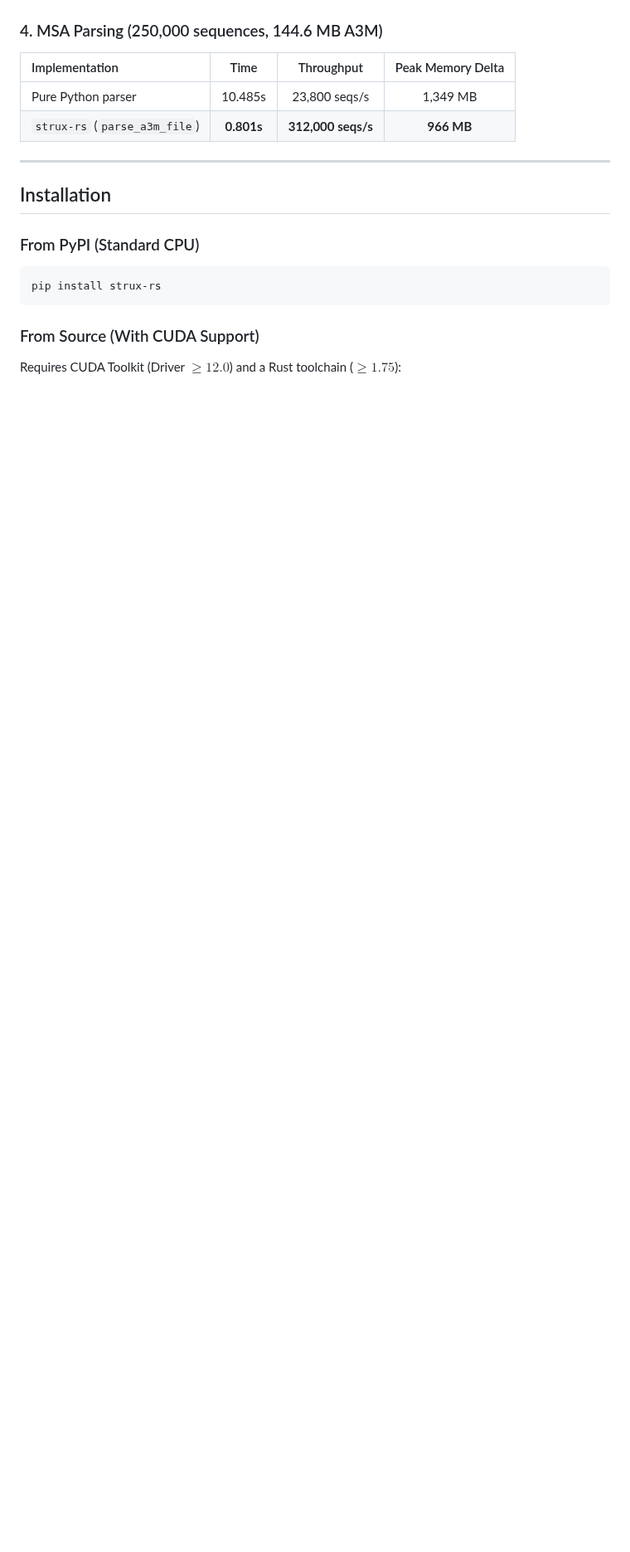
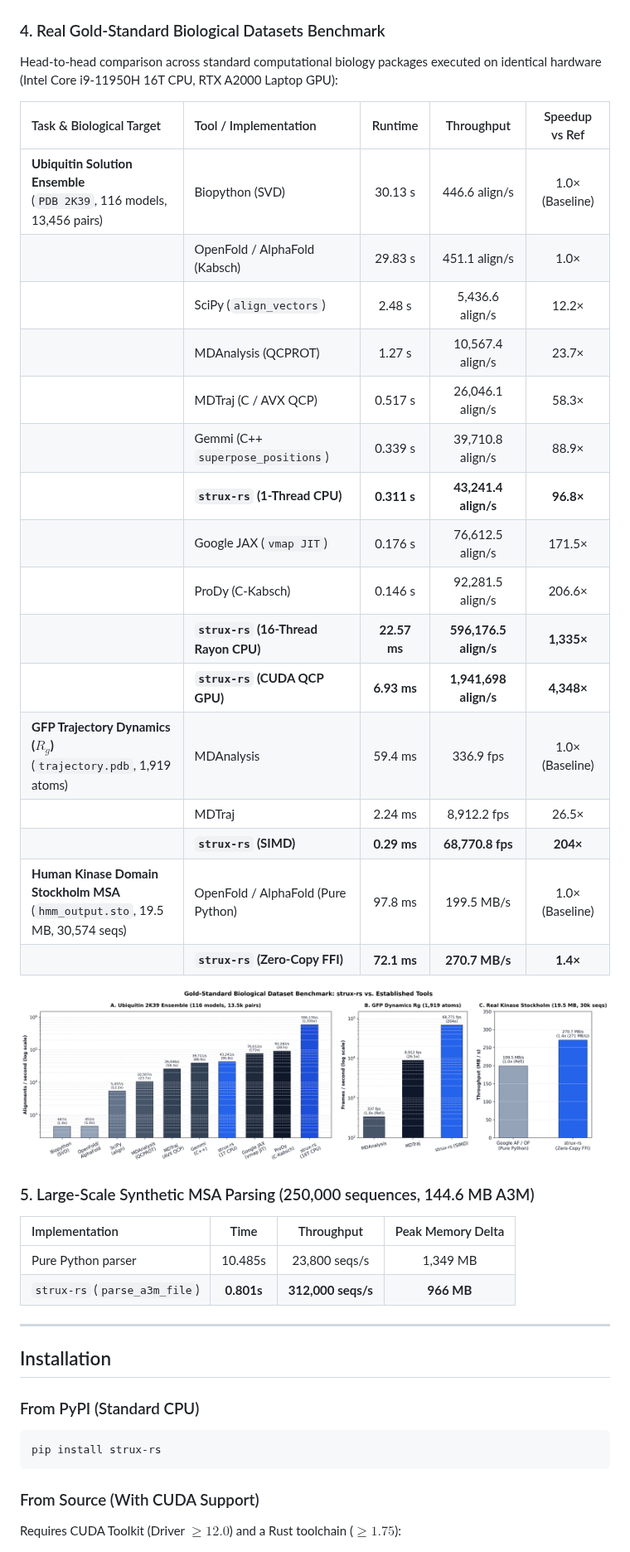
Before and after one commit to QntmSeer/Strux-rs, a Markdown page: README.md, the part around the change. Shown at 83% size. GitHub-like rendering; pictures changed too: benchmarks/gold_standard_comparison.png (added); blank space fills up the shorter version.

Commit message:
docs(benchmarks): add real gold-standard biological datasets comparison

```diff
--- a/README.md
+++ b/README.md
@@ -55,7 +55,31 @@ Under 3 continuous minutes of sustained 100% GPU computation (356.2 Million pair
 
 ![Hardware Soak Telemetry](hardware_soak_telemetry.png)
 
-### 4. MSA Parsing (250,000 sequences, 144.6 MB A3M)
+### 4. Real Gold-Standard Biological Datasets Benchmark
+Head-to-head comparison across standard computational biology packages executed on identical hardware (Intel Core i9-11950H 16T CPU, RTX A2000 Laptop GPU):
+
+| Task & Biological Target | Tool / Implementation | Runtime | Throughput | Speedup vs Ref |
+| :--- | :--- | :---: | :---: | :---: |
+| **Ubiquitin Solution Ensemble**<br>(`PDB 2K39`, 116 models, 13,456 pairs) | Biopython (SVD) | 30.13 s | 446.6 align/s | 1.0× (Baseline) |
+| | OpenFold / AlphaFold (Kabsch) | 29.83 s | 451.1 align/s | 1.0× |
+| | SciPy (`align_vectors`) | 2.48 s | 5,436.6 align/s | 12.2× |
+| | MDAnalysis (QCPROT) | 1.27 s | 10,567.4 align/s | 23.7× |
+| | MDTraj (C / AVX QCP) | 0.517 s | 26,046.1 align/s | 58.3× |
+| | Gemmi (C++ `superpose_positions`) | 0.339 s | 39,710.8 align/s | 88.9× |
+| | **`strux-rs` (1-Thread CPU)** | **0.311 s** | **43,241.4 align/s** | **96.8×** |
+| | Google JAX (`vmap JIT`) | 0.176 s | 76,612.5 align/s | 171.5× |
+| | ProDy (C-Kabsch) | 0.146 s | 92,281.5 align/s | 206.6× |
+| | **`strux-rs` (16-Thread Rayon CPU)** | **22.57 ms** | **596,176.5 align/s** | **1,335×** |
+| | **`strux-rs` (CUDA QCP GPU)** | **6.93 ms** | **1,941,698 align/s** | **4,348×** |
+| **GFP Trajectory Dynamics ($R_g$)**<br>(`trajectory.pdb`, 1,919 atoms) | MDAnalysis | 59.4 ms | 336.9 fps | 1.0× (Baseline) |
+| | MDTraj | 2.24 ms | 8,912.2 fps | 26.5× |
+| | **`strux-rs` (SIMD)** | **0.29 ms** | **68,770.8 fps** | **204×** |
+| **Human Kinase Domain Stockholm MSA**<br>(`hmm_output.sto`, 19.5 MB, 30,574 seqs) | OpenFold / AlphaFold (Pure Python) | 97.8 ms | 199.5 MB/s | 1.0× (Baseline) |
+| | **`strux-rs` (Zero-Copy FFI)** | **72.1 ms** | **270.7 MB/s** | **1.4×** |
+
+![Gold-Standard Ecosystem Benchmark](benchmarks/gold_standard_comparison.png)
+
+### 5. Large-Scale Synthetic MSA Parsing (250,000 sequences, 144.6 MB A3M)
 
 | Implementation | Time | Throughput | Peak Memory Delta |
 | :--- | :---: | :---: | :---: |
```
Also changed, not shown: 3 other files.
